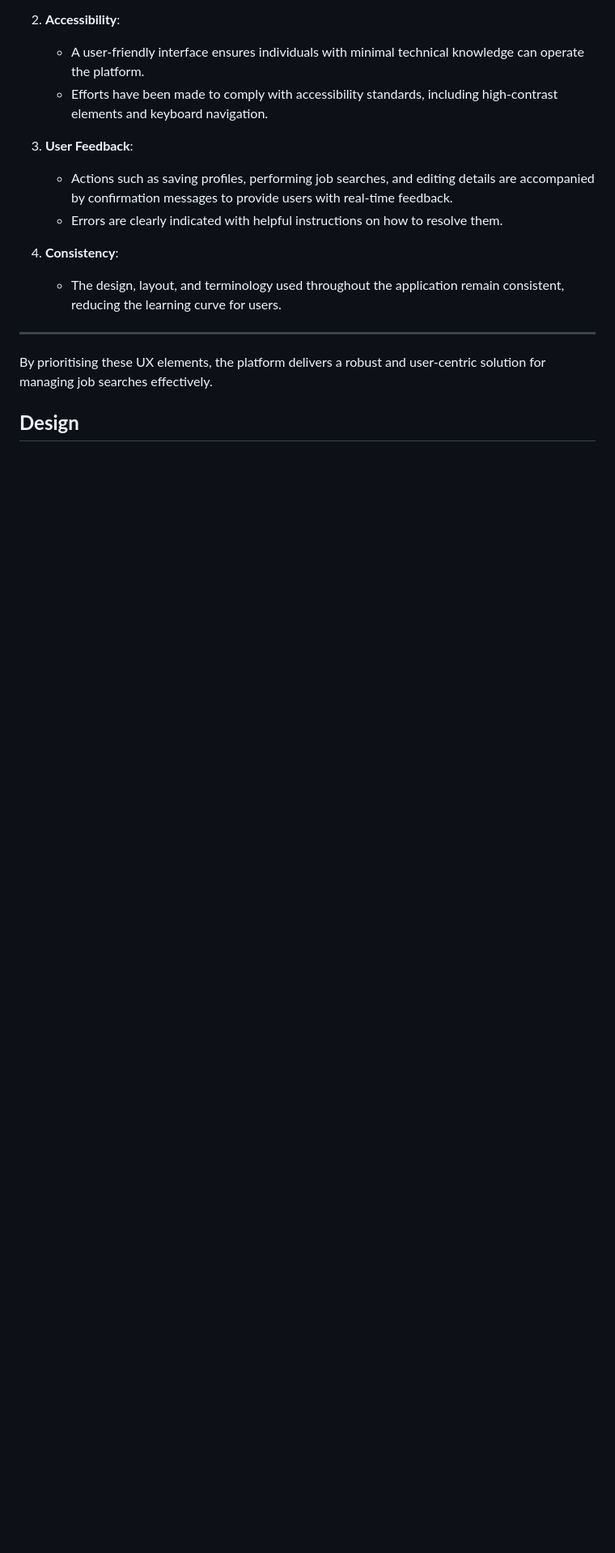
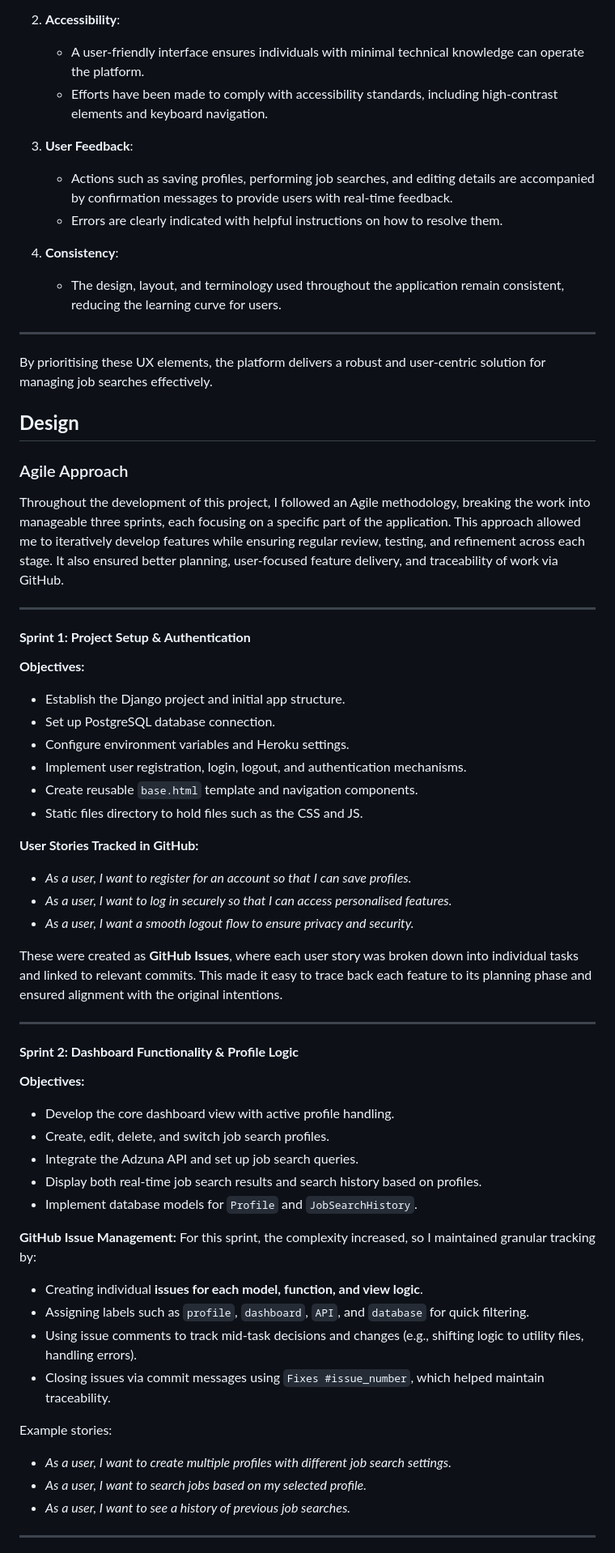
Before and after one commit to HaashimH1/deploma4, a Markdown page: README.md, the part around the change printed below. Shown: that part at 81% size. GitHub-like rendering; blank space fills up the shorter version.

Commit message:
feat: agile approach section to README doc

```diff
--- a/README.md
+++ b/README.md
@@ -118,3 +123,51 @@ By prioritising these UX elements, the platform delivers a robust and user-centr
 
 
 ## **Design**
+### Agile Approach
+
+Throughout the development of this project, I followed an Agile methodology, breaking the work into manageable three sprints, each focusing on a specific part of the application. This approach allowed me to iteratively develop features while ensuring regular review, testing, and refinement across each stage. It also ensured better planning, user-focused feature delivery, and traceability of work via GitHub.
+
+---
+
+#### **Sprint 1: Project Setup & Authentication**
+
+**Objectives:**
+- Establish the Django project and initial app structure.
+- Set up PostgreSQL database connection.
+- Configure environment variables and Heroku settings.
+- Implement user registration, login, logout, and authentication mechanisms.
+- Create reusable `base.html` template and navigation components.
+- Static files directory to hold files such as the CSS and JS.
+
+**User Stories Tracked in GitHub:**
+- _As a user, I want to register for an account so that I can save profiles._
+- _As a user, I want to log in securely so that I can access personalised features._
+- _As a user, I want a smooth logout flow to ensure privacy and security._
+
+These were created as **GitHub Issues**, where each user story was broken down into individual tasks and linked to relevant commits. This made it easy to trace back each feature to its planning phase and ensured alignment with the original intentions.
+
+---
+
+#### **Sprint 2: Dashboard Functionality & Profile Logic**
+
+**Objectives:**
+- Develop the core dashboard view with active profile handling.
+- Create, edit, delete, and switch job search profiles.
+- Integrate the Adzuna API and set up job search queries.
+- Display both real-time job search results and search history based on profiles.
+- Implement database models for `Profile` and `JobSearchHistory`.
+
+**GitHub Issue Management:**
+For this sprint, the complexity increased, so I maintained granular tracking by:
+- Creating individual **issues for each model, function, and view logic**.
+- Assigning labels such as `profile`, `dashboard`, `API`, and `database` for quick filtering.
+- Using issue comments to track mid-task decisions and changes (e.g., shifting logic to utility files, handling errors).
+- Closing issues via commit messages using `Fixes #issue_number`, which helped maintain traceability.
+
+Example stories:
+- _As a user, I want to create multiple profiles with different job search settings._
+- _As a user, I want to search jobs based on my selected profile._
+- _As a user, I want to see a history of previous job searches._
+
+---
+
```
Also changed, not shown: other parts of README.md (+48 -0 lines).
